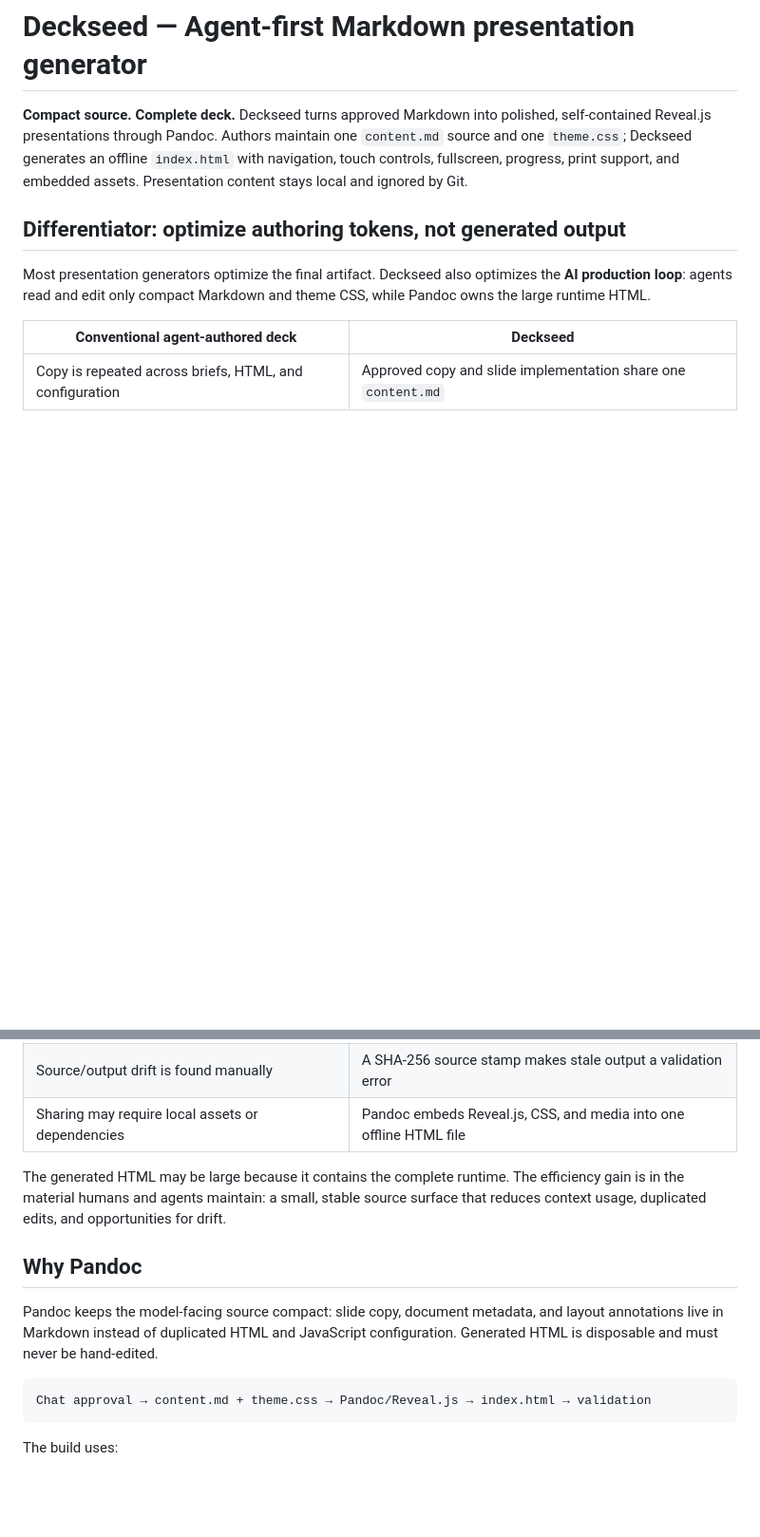
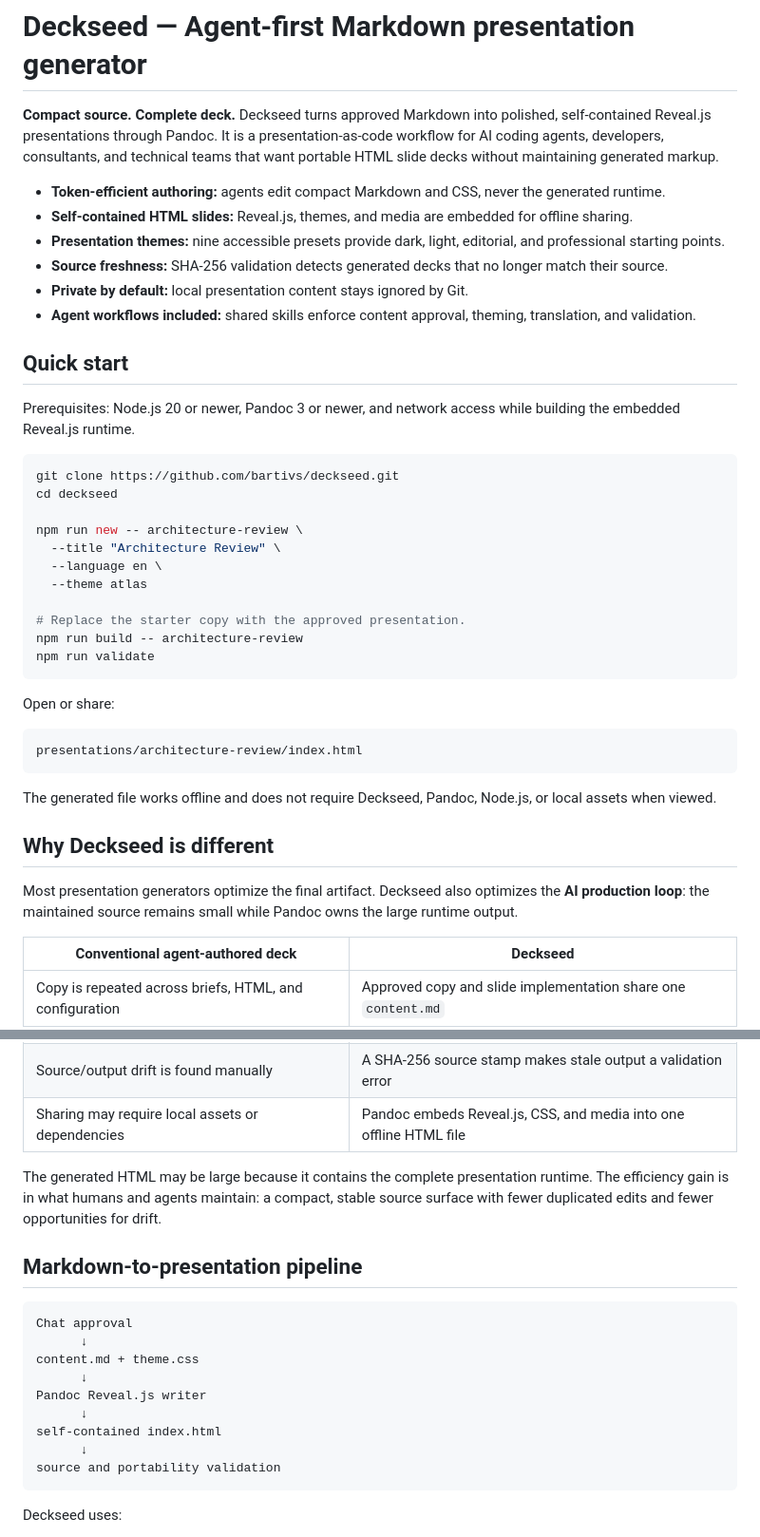
Before and after one commit to bartivs/deckseed, a Markdown page: README.md, 2 parts joined by grey strips. Shown at 95% size. GitHub-like rendering; blank space fills up the shorter version.

````diff
--- a/README.md
+++ b/README.md
@@ -1,10 +1,43 @@
 # Deckseed — Agent-first Markdown presentation generator
 
-**Compact source. Complete deck.** Deckseed turns approved Markdown into polished, self-contained Reveal.js presentations through Pandoc. Authors maintain one `content.md` source and one `theme.css`; Deckseed generates an offline `index.html` with navigation, touch controls, fullscreen, progress, print support, and embedded assets. Presentation content stays local and ignored by Git.
+**Compact source. Complete deck.** Deckseed turns approved Markdown into polished, self-contained Reveal.js presentations through Pandoc. It is a presentation-as-code workflow for AI coding agents, developers, consultants, and technical teams that want portable HTML slide decks without maintaining generated markup.
 
-## Differentiator: optimize authoring tokens, not generated output
+- **Token-efficient authoring:** agents edit compact Markdown and CSS, never the generated runtime.
+- **Self-contained HTML slides:** Reveal.js, themes, and media are embedded for offline sharing.
+- **Presentation themes:** nine accessible presets provide dark, light, editorial, and professional starting points.
+- **Source freshness:** SHA-256 validation detects generated decks that no longer match their source.
+- **Private by default:** local presentation content stays ignored by Git.
+- **Agent workflows included:** shared skills enforce content approval, theming, translation, and validation.
 
-Most presentation generators optimize the final artifact. Deckseed also optimizes the **AI production loop**: agents read and edit only compact Markdown and theme CSS, while Pandoc owns the large runtime HTML.
+## Quick start
+
+Prerequisites: Node.js 20 or newer, Pandoc 3 or newer, and network access while building the embedded Reveal.js runtime.
+
+```bash
+git clone https://github.com/bartivs/deckseed.git
+cd deckseed
+
+npm run new -- architecture-review \
+  --title "Architecture Review" \
+  --language en \
+  --theme atlas
+
+# Replace the starter copy with the approved presentation.
+npm run build -- architecture-review
+npm run validate
+```
+
+Open or share:
+
+```text
+presentations/architecture-review/index.html
+```
+
+The generated file works offline and does not require Deckseed, Pandoc, Node.js, or local assets when viewed.
+
+## Why Deckseed is different
+
+Most presentation generators optimize the final artifact. Deckseed also optimizes the **AI production loop**: the maintained source remains small while Pandoc owns the large runtime output.
 
 | Conventional agent-authored deck | Deckseed |
 | --- | --- |
@@ -14,15 +47,21 @@ Most presentation generators optimize the final artifact. Deckseed also optimize
 | Source/output drift is found manually | A SHA-256 source stamp makes stale output a validation error |
 | Sharing may require local assets or dependencies | Pandoc embeds Reveal.js, CSS, and media into one offline HTML file |
 
-The generated HTML may be large because it contains the complete runtime. The efficiency gain is in the material humans and agents maintain: a small, stable source surface that reduces context usage, duplicated edits, and opportunities for drift.
+The generated HTML may be large because it contains the complete presentation runtime. The efficiency gain is in what humans and agents maintain: a compact, stable source surface with fewer duplicated edits and fewer opportunities for drift.
 
-## Why Pandoc
-
-Pandoc keeps the model-facing source compact: slide copy, document metadata, and layout annotations live in Markdown instead of duplicated HTML and JavaScript configuration. Generated HTML is disposable and must never be hand-edited.
+## Markdown-to-presentation pipeline
 
 ```text
-Chat approval → content.md + theme.css → Pandoc/Reveal.js → index.html → validation
+Chat approval
+      ↓
+content.md + theme.css
+      ↓
+Pandoc Reveal.js writer
+      ↓
+self-contained index.html
+      ↓
+source and portability validation
 ```
 
-The build uses:
+Deckseed uses:
 
````
Also changed, not shown: other parts of README.md (+114 -83 lines), CONTRIBUTING.md (added, +61 -0 lines).
